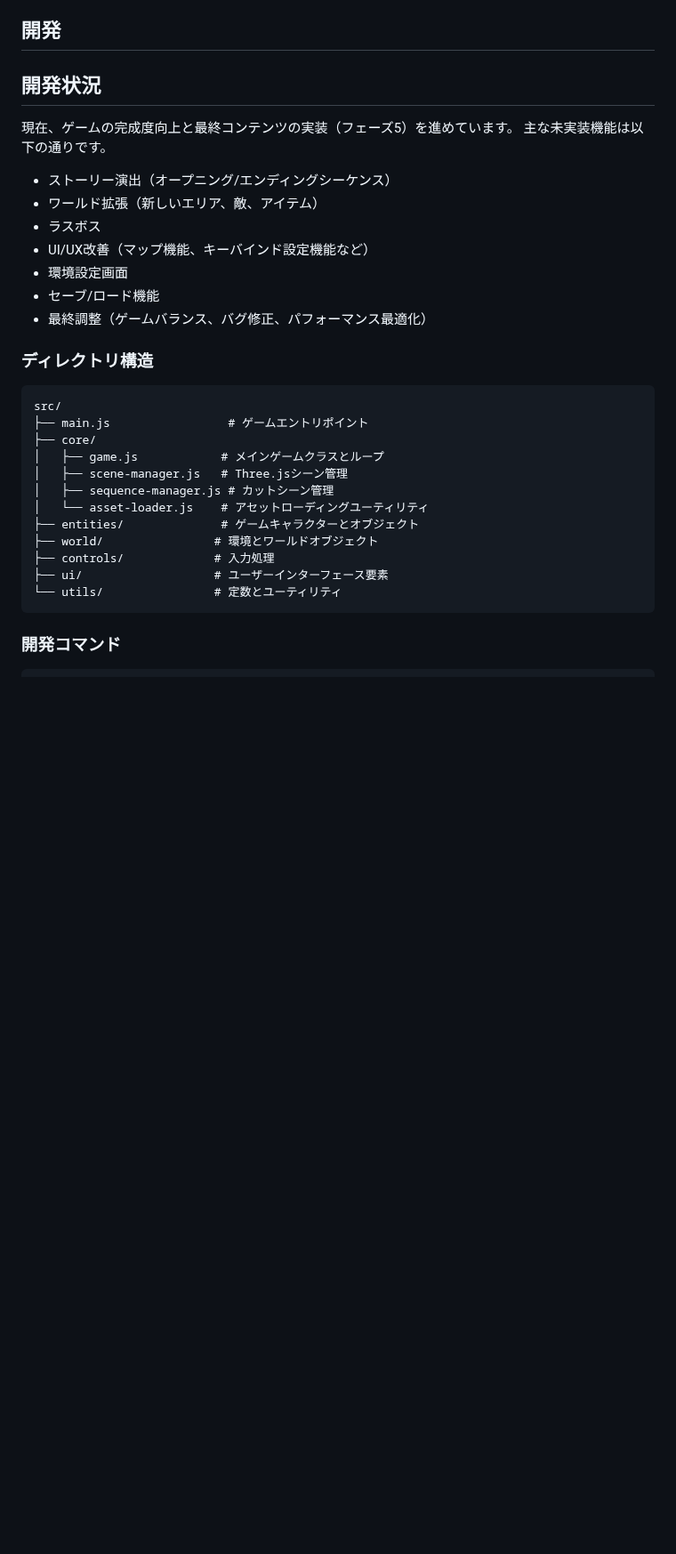
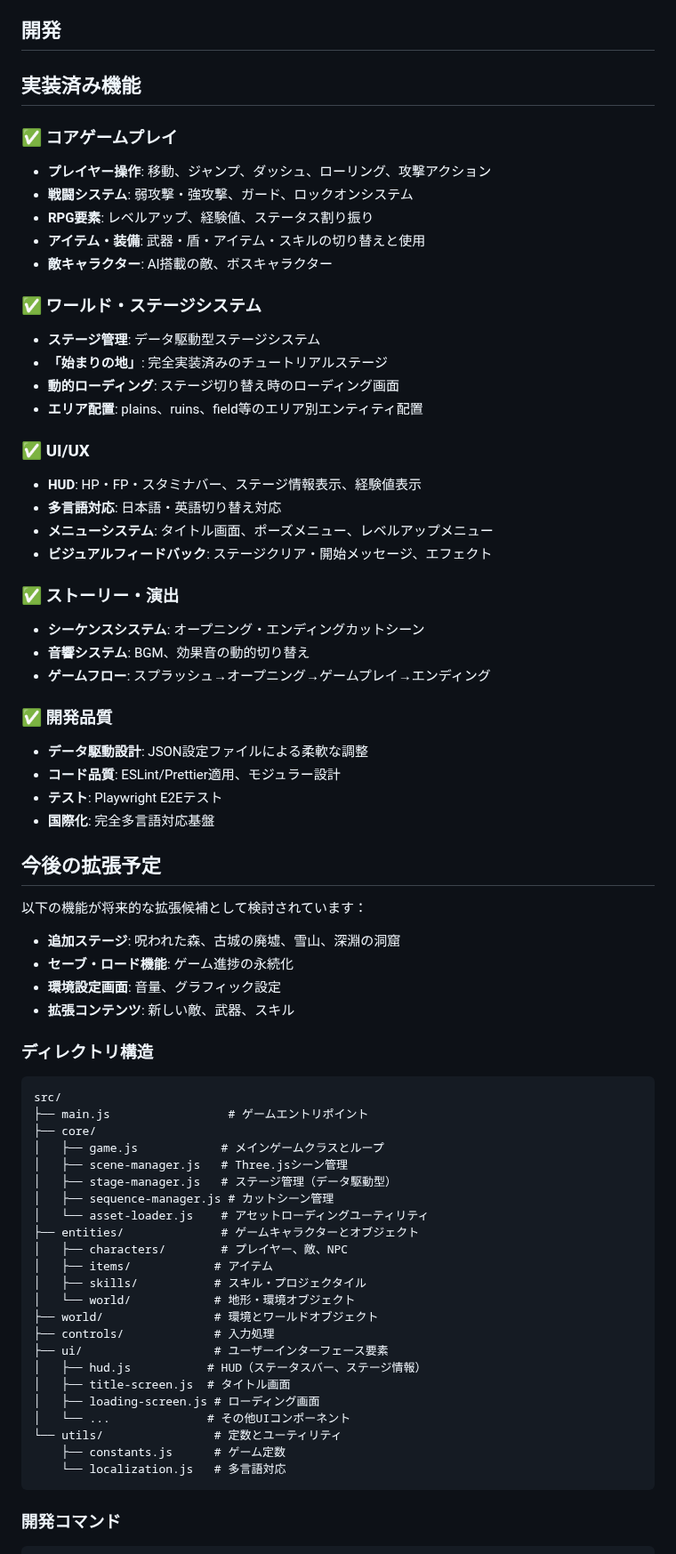
Before and after one commit to wachi-yoshitaka-11-dev/11-matsu-p, a Markdown page: README.md, the part around the change. Shown at 89% size. Rendered like a GitHub page; blank space fills up the shorter version.

````diff
--- a/README.md
+++ b/README.md
@@ -48,18 +48,46 @@ AIが生成する3DオープンワールドアクションRPG。
 
 ## 開発
 
-## 開発状況
+## 実装済み機能
 
-現在、ゲームの完成度向上と最終コンテンツの実装（フェーズ5）を進めています。
-主な未実装機能は以下の通りです。
+### ✅ コアゲームプレイ
+- **プレイヤー操作**: 移動、ジャンプ、ダッシュ、ローリング、攻撃アクション
+- **戦闘システム**: 弱攻撃・強攻撃、ガード、ロックオンシステム
+- **RPG要素**: レベルアップ、経験値、ステータス割り振り
+- **アイテム・装備**: 武器・盾・アイテム・スキルの切り替えと使用
+- **敵キャラクター**: AI搭載の敵、ボスキャラクター
 
-- ストーリー演出（オープニング/エンディングシーケンス）
-- ワールド拡張（新しいエリア、敵、アイテム）
-- ラスボス
-- UI/UX改善（マップ機能、キーバインド設定機能など）
-- 環境設定画面
-- セーブ/ロード機能
-- 最終調整（ゲームバランス、バグ修正、パフォーマンス最適化）
+### ✅ ワールド・ステージシステム
+- **ステージ管理**: データ駆動型ステージシステム
+- **「始まりの地」**: 完全実装済みのチュートリアルステージ
+- **動的ローディング**: ステージ切り替え時のローディング画面
+- **エリア配置**: plains、ruins、field等のエリア別エンティティ配置
+
+### ✅ UI/UX
+- **HUD**: HP・FP・スタミナバー、ステージ情報表示、経験値表示
+- **多言語対応**: 日本語・英語切り替え対応
+- **メニューシステム**: タイトル画面、ポーズメニュー、レベルアップメニュー
+- **ビジュアルフィードバック**: ステージクリア・開始メッセージ、エフェクト
+
+### ✅ ストーリー・演出
+- **シーケンスシステム**: オープニング・エンディングカットシーン
+- **音響システム**: BGM、効果音の動的切り替え
+- **ゲームフロー**: スプラッシュ→オープニング→ゲームプレイ→エンディング
+
+### ✅ 開発品質
+- **データ駆動設計**: JSON設定ファイルによる柔軟な調整
+- **コード品質**: ESLint/Prettier適用、モジュラー設計
+- **テスト**: Playwright E2Eテスト
+- **国際化**: 完全多言語対応基盤
+
+## 今後の拡張予定
+
+以下の機能が将来的な拡張候補として検討されています：
+
+- **追加ステージ**: 呪われた森、古城の廃墟、雪山、深淵の洞窟
+- **セーブ・ロード機能**: ゲーム進捗の永続化
+- **環境設定画面**: 音量、グラフィック設定
+- **拡張コンテンツ**: 新しい敵、武器、スキル
 
 ### ディレクトリ構造
 
@@ -69,13 +97,24 @@ src/
 ├── core/
 │   ├── game.js            # メインゲームクラスとループ
 │   ├── scene-manager.js   # Three.jsシーン管理
+│   ├── stage-manager.js   # ステージ管理（データ駆動型）
 │   ├── sequence-manager.js # カットシーン管理
 │   └── asset-loader.js    # アセットローディングユーティリティ
 ├── entities/              # ゲームキャラクターとオブジェクト
+│   ├── characters/        # プレイヤー、敵、NPC
+│   ├── items/            # アイテム
+│   ├── skills/           # スキル・プロジェクタイル
+│   └── world/            # 地形・環境オブジェクト
 ├── world/                # 環境とワールドオブジェクト
 ├── controls/             # 入力処理
 ├── ui/                   # ユーザーインターフェース要素
+│   ├── hud.js           # HUD（ステータスバー、ステージ情報）
+│   ├── title-screen.js  # タイトル画面
+│   ├── loading-screen.js # ローディング画面
+│   └── ...              # その他UIコンポーネント
 └── utils/                # 定数とユーティリティ
+    ├── constants.js      # ゲーム定数
+    └── localization.js   # 多言語対応
 ```
 
 ### 開発コマンド
````
Also changed, not shown: docs/00_project/roadmap.md (+13 -2 lines), docs/40_technical/architecture.md (+45 -6 lines).
